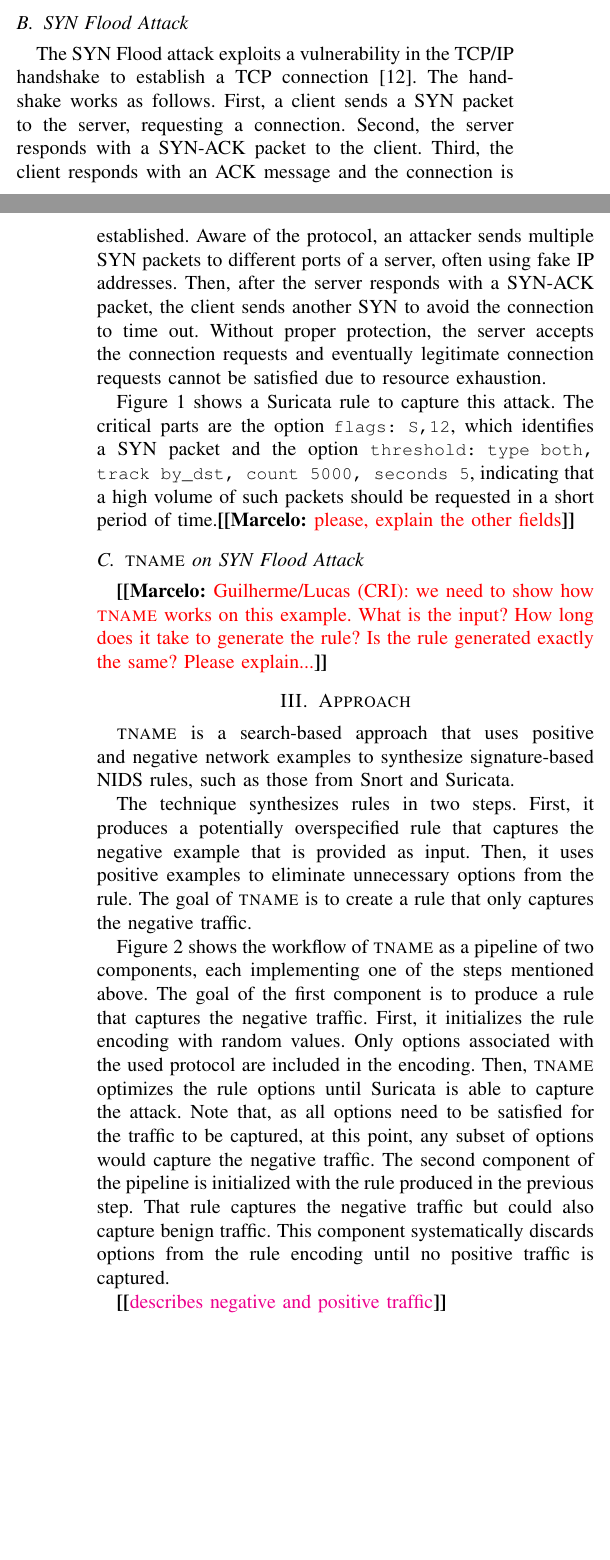
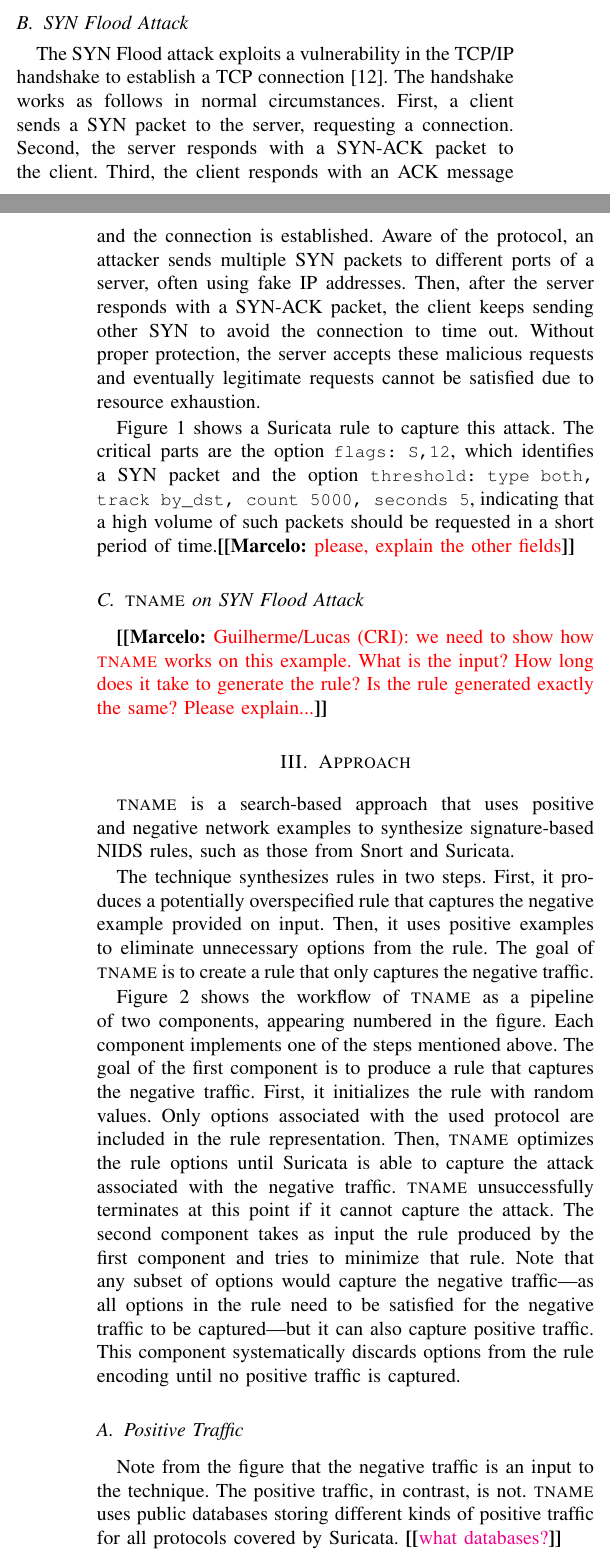
Before and after one commit to STAR-RG/syrius, a LaTeX paper (paper/paper.tex): two parts of the columns of pages 1 and 2 of 3, joined at a grey line, cut so that both start at the same text, the shorter picture padded with empty space. Compiled offline with pdfLaTeX; a missing font is replaced by an installed copy or a similar font; a LaTeX package or settings file that is missing is left out.

Commit message:
pass on technique

```diff
--- a/paper/paper.tex
+++ b/paper/paper.tex
@@ -206,16 +206,16 @@
 
 The SYN Flood attack exploits a vulnerability in the TCP/IP handshake
 to establish a TCP connection~\cite{cloudfare-synflood}. The handshake
-works as follows. First, a client sends a SYN packet to the server,
-requesting a connection. Second, the server responds with a SYN-ACK
-packet to the client. Third, the client responds with an ACK message
-and the connection is established. Aware of the protocol, an attacker
-sends multiple SYN packets to different ports of a server, often using
-fake IP addresses. Then, after the server responds with a SYN-ACK
-packet, the client sends another SYN to avoid the connection to time
-out. Without proper protection, the server accepts the connection
-requests and eventually legitimate connection requests cannot be
-satisfied due to resource exhaustion.
+works as follows in normal circumstances. First, a client sends a SYN
+packet to the server, requesting a connection. Second, the server
+responds with a SYN-ACK packet to the client. Third, the client
+responds with an ACK message and the connection is established. Aware
+of the protocol, an attacker sends multiple SYN packets to different
+ports of a server, often using fake IP addresses. Then, after the
+server responds with a SYN-ACK packet, the client keeps sending other
+SYN to avoid the connection to time out. Without proper protection,
+the server accepts these malicious requests and eventually legitimate
+requests cannot be satisfied due to resource exhaustion.
 
 Figure~\ref{fig:synflood-example} shows a Suricata rule to capture
 this attack. The critical parts are the option \CodeIn{flags: S,12},
@@ -244,26 +244,34 @@
 those from Snort and Suricata.
 
 The technique synthesizes rules in two steps. First, it produces a
-potentially overspecified rule that captures the negative example that
-is provided as input. Then, it uses positive examples to eliminate
+potentially overspecified rule that captures the negative example
+provided on input. Then, it uses positive examples to eliminate
 unnecessary options from the rule. The goal of \tname\ is to create a
 rule that only captures the negative traffic.
 
 Figure~\ref{fig:overview} shows the workflow of \tname{} as a pipeline
-of two components, each implementing one of the steps mentioned above.
-The goal of the first component is to produce a rule that captures the
-negative traffic.  First, it initializes the rule encoding with random
-values. Only options associated with the used protocol are included in
-the encoding. Then, \tname\ optimizes the rule options until \suri\ is
-able to capture the attack.  Note that, as all options need to be
-satisfied for the traffic to be captured, at this point, any subset of
-options would capture the negative traffic. The second component of
-the pipeline is initialized with the rule produced in the previous
-step. That rule captures the negative traffic but could also capture
-benign traffic. This component systematically discards options from
-the rule encoding until no positive traffic is captured.
+of two components, appearing numbered in the figure. Each component
+implements one of the steps mentioned above. The goal of the first
+component is to produce a rule that captures the negative traffic.
+First, it initializes the rule with random values. Only options
+associated with the used protocol are included in the rule
+representation. Then, \tname\ optimizes the rule options until
+\suri\ is able to capture the attack associated with the negative
+traffic.  \tname\ unsuccessfully terminates at this point if it cannot
+capture the attack. The second component takes as input the rule
+produced by the first component and tries to minimize that rule. Note
+that any subset of options would capture the negative traffic---as all
+options in the rule need to be satisfied for the negative traffic to
+be captured---but it can also capture positive traffic. This component
+systematically discards options from the rule encoding until no
+positive traffic is captured.
 
-\Fix{describes negative and positive traffic}
+\subsection{Positive Traffic}
+
+Note from the figure that the negative traffic is an input to the
+technique. The positive traffic, in contrast, is not. \tname{} uses
+public databases storing different kinds of positive traffic for all
+protocols covered by Suricata. \Fix{what databases?}
 
 \subsection{Problem Characterization}
 
```
Also changed, not shown: paper/figs/nids-workflow.pdf, paper/paper.tex (6 more changed lines).
